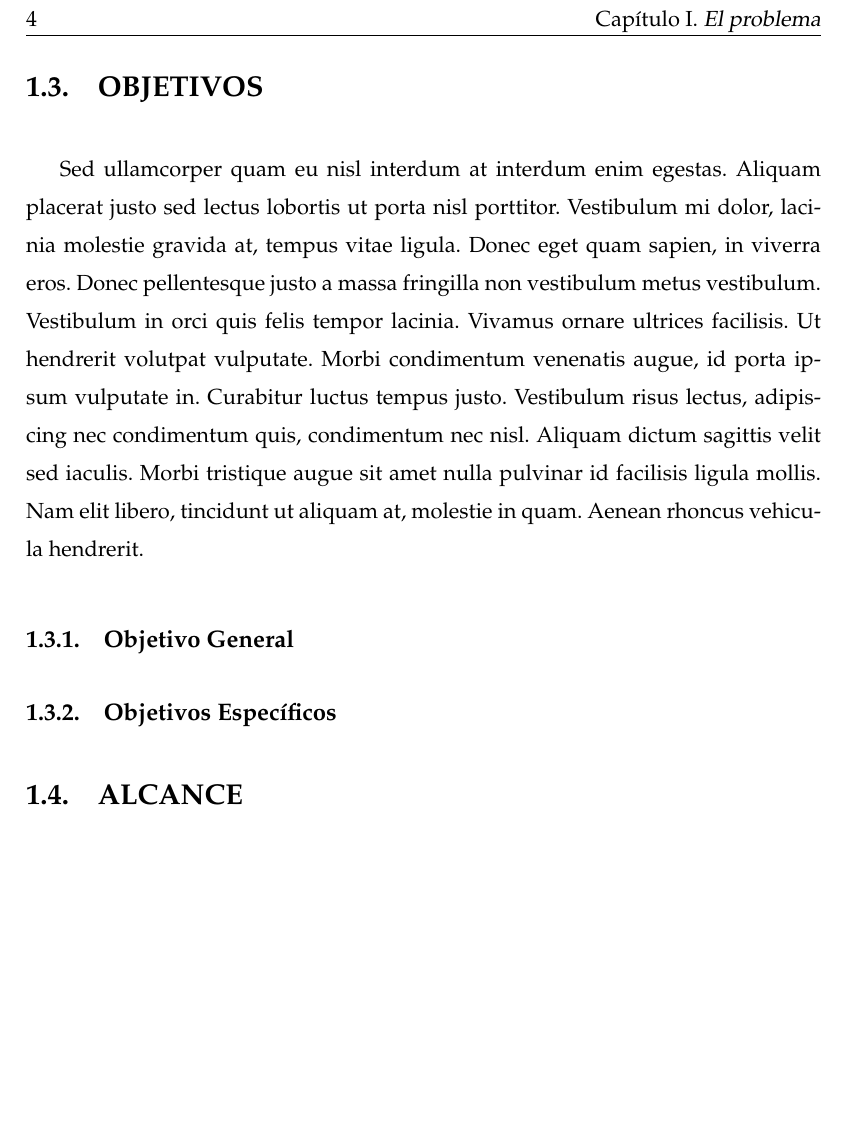
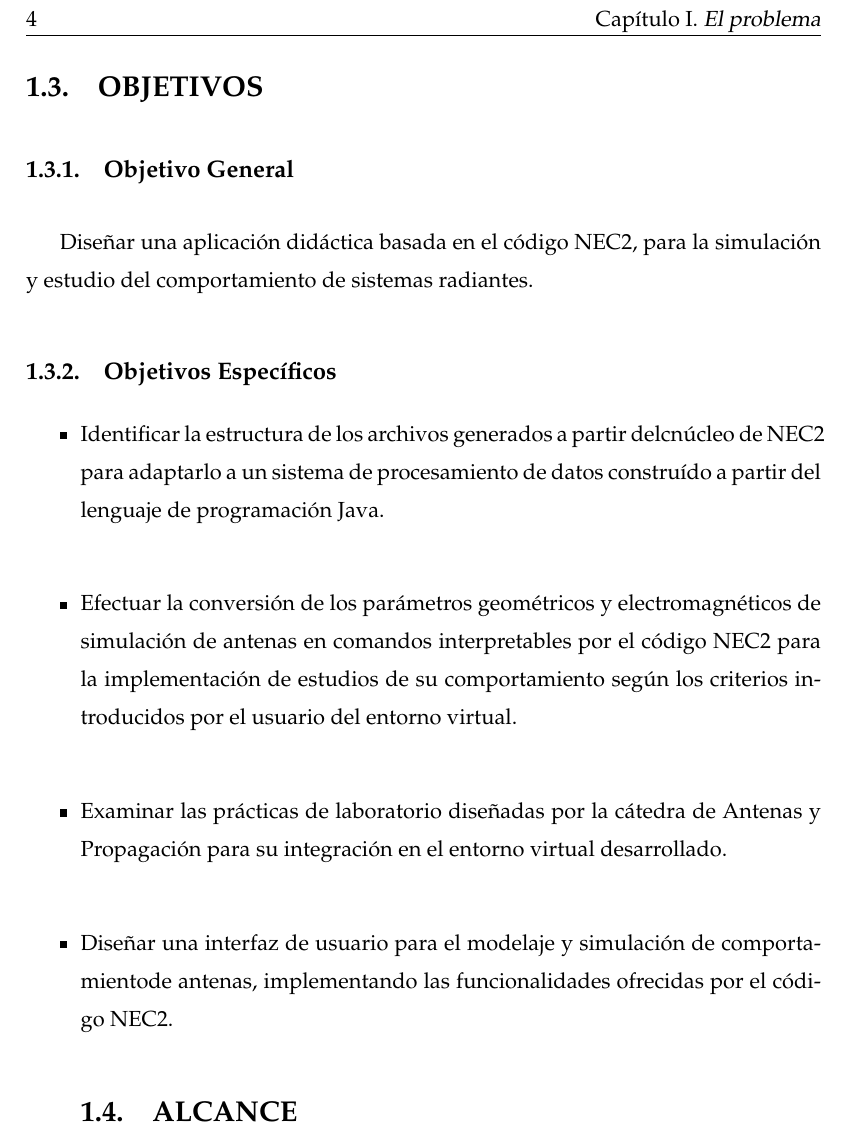
Before and after one commit to jhoandern/TesisUC, a LaTeX document (Principal.tex, which reads Capitulos/Capitulo1.tex): part of page 22 of 22, cut so that both start at the same text, the shorter picture padded with empty space. Compiled offline with pdfLaTeX; an older LaTeX class or package is replaced by its successor.

Commit message:
Commit de Objetivos

```diff
--- a/Capitulos/Capitulo1.tex
+++ b/Capitulos/Capitulo1.tex
@@ -35,11 +35,22 @@ Se plantea que la interacción con la aplicación propuesta sea lo suficientemen
 
 \section{OBJETIVOS}
 
-Sed ullamcorper quam eu nisl interdum at interdum enim egestas. Aliquam placerat justo sed lectus lobortis ut porta nisl porttitor. Vestibulum mi dolor, lacinia molestie gravida at, tempus vitae ligula. Donec eget quam sapien, in viverra eros. Donec pellentesque justo a massa fringilla non vestibulum metus vestibulum. Vestibulum in orci quis felis tempor lacinia. Vivamus ornare ultrices facilisis. Ut hendrerit volutpat vulputate. Morbi condimentum venenatis augue, id porta ipsum vulputate in. Curabitur luctus tempus justo. Vestibulum risus lectus, adipiscing nec condimentum quis, condimentum nec nisl. Aliquam dictum sagittis velit sed iaculis. Morbi tristique augue sit amet nulla pulvinar id facilisis ligula mollis. Nam elit libero, tincidunt ut aliquam at, molestie in quam. Aenean rhoncus vehicula hendrerit.
 
 \subsection{Objetivo General}
+Diseñar una aplicación didáctica basada en el código NEC2, para la simulación y estudio del comportamiento de sistemas radiantes.
 
 \subsection{Objetivos Específicos}
+
+\begin{itemize}
+\item Identificar la estructura de los archivos generados a partir delcnúcleo de NEC2 para adaptarlo a un sistema de procesamiento de datos construído a partir del lenguaje de programación Java.\\
+
+\item  Efectuar la conversión de los parámetros geométricos y electromagnéticos de simulación de antenas en comandos interpretables por el código NEC2 para la implementación de estudios de su comportamiento según los criterios introducidos por el usuario del entorno virtual.\\
+
+\item Examinar las prácticas de laboratorio diseñadas por la cátedra de Antenas y Propagación para su integración en el entorno virtual desarrollado.\\
+
+\item Diseñar una interfaz de usuario para el modelaje y simulación de comportamientode antenas, implementando las funcionalidades ofrecidas por el código NEC2.
+
+
 
 %----------------------------------------------------------------------------------------
 %	SECTION 4
```
